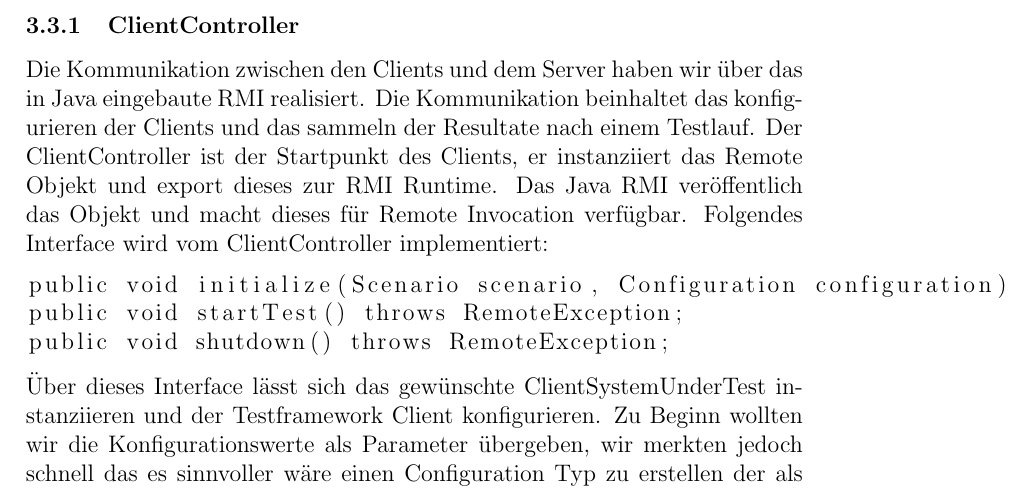
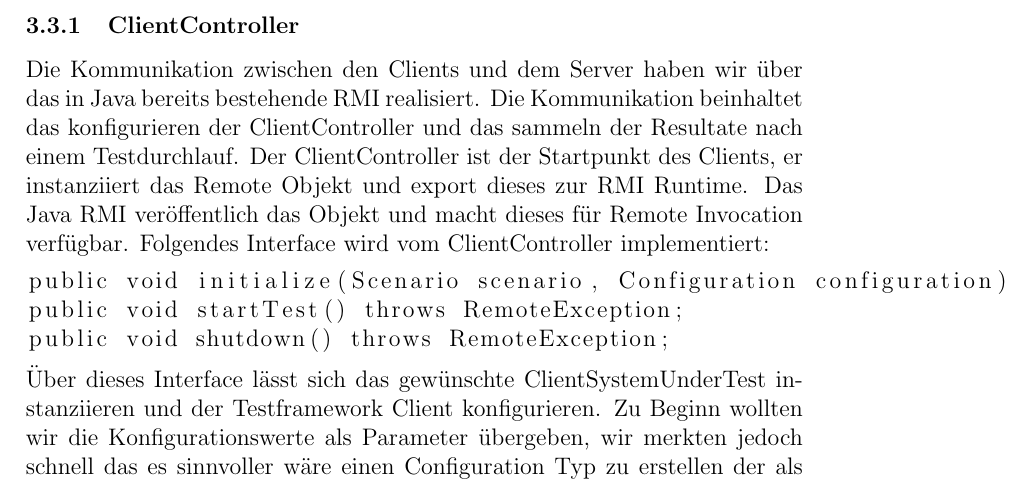
Before and after one commit to Hofmaier/ObjectCaching, a LaTeX document (doc/project-documentation/project-documentation.tex, which reads doc/project-documentation/testFramework.tex): part of page 7 of 10, cut so that both start at the same text. Compiled offline with pdfLaTeX.

Commit message:
Draft of the testframework client dokumentation

```diff
--- a/doc/project-documentation/testFramework.tex
+++ b/doc/project-documentation/testFramework.tex
@@ -28,14 +28,14 @@ In diesem Kapitel werden wir die Clientkomponente beschreibt, welche die verschi
 
 \subsubsection{ClientController}
 \label{sec:clientController}
-Die Kommunikation zwischen den Clients und dem Server haben wir über das in Java eingebaute RMI realisiert. Die Kommunikation beinhaltet das konfigurieren der Clients und das sammeln der Resultate nach einem Testlauf. Der ClientController ist der Startpunkt des Clients, er instanziiert das Remote Objekt und export dieses zur RMI Runtime. Das Java RMI veröffentlich das Objekt und macht dieses für Remote Invocation verfügbar.
+Die Kommunikation zwischen den Clients und dem Server haben wir über das in Java bereits bestehende RMI realisiert. Die Kommunikation beinhaltet das konfigurieren der ClientController und das sammeln der Resultate nach einem Testdurchlauf. Der ClientController ist der Startpunkt des Clients, er instanziiert das Remote Objekt und export dieses zur RMI Runtime. Das Java RMI veröffentlich das Objekt und macht dieses für Remote Invocation verfügbar.
 Folgendes Interface wird vom ClientController implementiert:
 \begin{lstlisting}
 public void initialize(Scenario scenario, Configuration configuration) throws RemoteException;
 public void startTest() throws RemoteException;
 public void shutdown() throws RemoteException;
 \end{lstlisting}
-Über dieses Interface lässt sich das gewünschte ClientSystemUnderTest instanziieren und der Testframework Client konfigurieren. Zu Beginn wollten wir die Konfigurationswerte als Parameter übergeben, wir merkten jedoch schnell das es sinnvoller wäre einen Configuration Typ zu erstellen der als reines Data Transfer Objekt dient und alle Werte für die Konfiguration des CUT sowie der Kommunikation zwischen dem Testframework Server und dem Testframework Client kapselt. Des weitern sind im Configuration Objekt alle nötigen Daten gespeichert um erfolgreich eine RMI- Verbindung zum Server aufzubauen. Es wird weiter ein neues TestClient-Objekt erstellt. Der TestClient wird mit dem gegeben Szenario initialisiert. Sind alle Vorbereitungsschritte abgeschlossen, wird der Server über die erfolgreiche initialisierung des CUT und des ClientController informiert. Der Server startet den Testlauf parallel über die Methode startTest() auf allen ClientController, wenn sich zuvor alle ClientController als bereit für einen Testlauf gemeldet haben. Sind alle Aktionen des gegeben Szenarios abgearbeitet, wird das gesamte Szenario mit allen Messresultaten zurück an den Server geschickt. Die ganze Auswertung der Resultate wird vom Server übernommen.
+Über dieses Interface lässt sich das gewünschte ClientSystemUnderTest instanziieren und der Testframework Client konfigurieren. Zu Beginn wollten wir die Konfigurationswerte als Parameter übergeben, wir merkten jedoch schnell das es sinnvoller wäre einen Configuration Typ zu erstellen der als reines Data Transfer Objekt dient und alle Werte für die Konfiguration des CUT sowie der Kommunikation zwischen dem Testframework Server und dem Testframework Client kapselt. Des weitern sind im Configuration Objekt alle nötigen Daten gespeichert um erfolgreich eine RMI- Verbindung zum Server aufzubauen. Es wird weiter ein neues TestClient-Objekt erstellt. Der TestClient wird mit dem gegeben Szenario initialisiert. Sind alle Vorbereitungsschritte abgeschlossen, wird der Server über die erfolgreiche initialisierung des CUT und des ClientController informiert. Der Server startet den Testdurchlauf parallel über die Methode startTest() auf allen ClientController, wenn sich zuvor alle ClientController als bereit für einen Testdurchlauf gemeldet haben. Sind alle Aktionen des gegeben Szenarios abgearbeitet, wird das gesamte Szenario mit allen Messresultaten zurück an den Server geschickt. Die ganze Auswertung der Resultate wird vom Server übernommen.
 
 \paragraph{JVM Status}
 Der Testframework Client sowie das CUT laufen in derselben Java Virtual Machine um für jeden Testcase dieselben Systemvoraussetzungen zu gewährleisten, haben wir uns dazu entschlossen bei jedem Testcase das ganze System neu zu starten. Über die Methode shutdown() lassen lässt sich der Testframework Client sowie der CUT herunterfahren.
```
